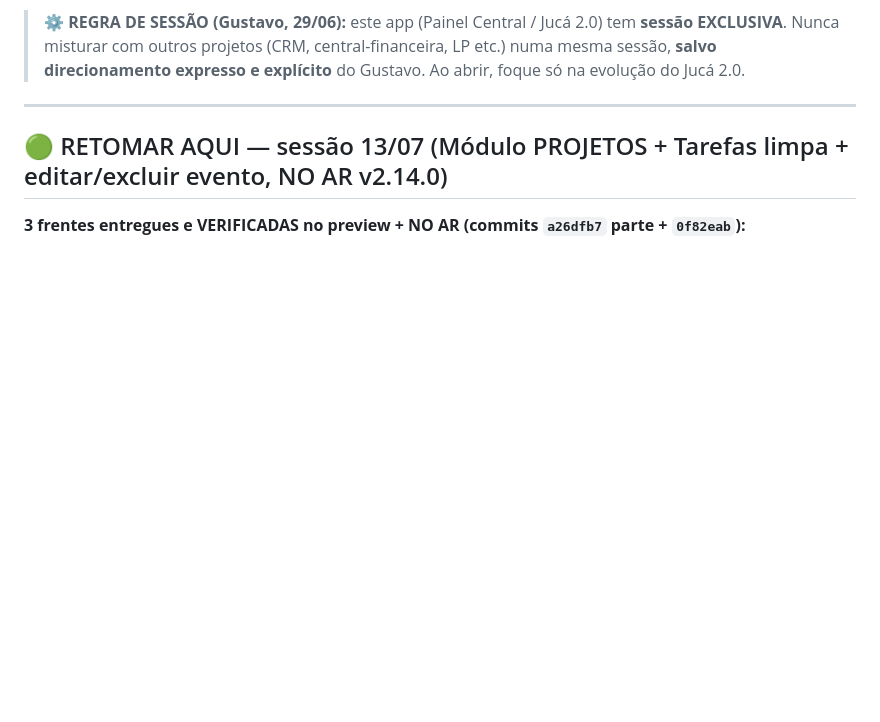
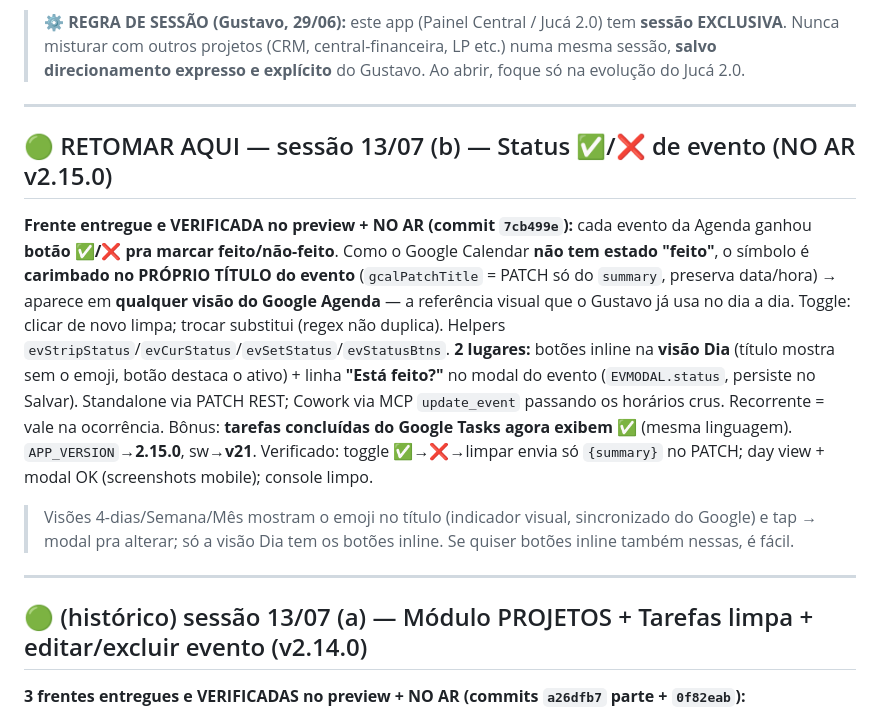
Before and after one commit to juca-alt/painel-central, a Markdown page: ESTADO_DO_PROJETO.md, the part around one of its changes. Rendered like a GitHub page; blank space fills up the shorter version.

Commit message:
docs: ESTADO — status ✅/❌ de evento (v2.15.0)
Co-Authored-By: Claude Fable 5 <noreply@anthropic.com>

```diff
--- a/ESTADO_DO_PROJETO.md
+++ b/ESTADO_DO_PROJETO.md
@@ -5,7 +5,15 @@
 
 ---
 
-## 🟢 RETOMAR AQUI — sessão 13/07 (Módulo PROJETOS + Tarefas limpa + editar/excluir evento, NO AR v2.14.0)
+## 🟢 RETOMAR AQUI — sessão 13/07 (b) — Status ✅/❌ de evento (NO AR v2.15.0)
+
+**Frente entregue e VERIFICADA no preview + NO AR (commit `7cb499e`):** cada evento da Agenda ganhou **botão ✅/❌ pra marcar feito/não-feito**. Como o Google Calendar **não tem estado "feito"**, o símbolo é **carimbado no PRÓPRIO TÍTULO do evento** (`gcalPatchTitle` = PATCH só do `summary`, preserva data/hora) → aparece em **qualquer visão do Google Agenda** — a referência visual que o Gustavo já usa no dia a dia. Toggle: clicar de novo limpa; trocar substitui (regex não duplica). Helpers `evStripStatus`/`evCurStatus`/`evSetStatus`/`evStatusBtns`. **2 lugares:** botões inline na **visão Dia** (título mostra sem o emoji, botão destaca o ativo) + linha **"Está feito?"** no modal do evento (`EVMODAL.status`, persiste no Salvar). Standalone via PATCH REST; Cowork via MCP `update_event` passando os horários crus. Recorrente = vale na ocorrência. Bônus: **tarefas concluídas do Google Tasks agora exibem ✅** (mesma linguagem). `APP_VERSION`→**2.15.0**, sw→**v21**. Verificado: toggle ✅→❌→limpar envia só `{summary}` no PATCH; day view + modal OK (screenshots mobile); console limpo.
+
+> Visões 4-dias/Semana/Mês mostram o emoji no título (indicador visual, sincronizado do Google) e tap → modal pra alterar; só a visão Dia tem os botões inline. Se quiser botões inline também nessas, é fácil.
+
+---
+
+## 🟢 (histórico) sessão 13/07 (a) — Módulo PROJETOS + Tarefas limpa + editar/excluir evento (v2.14.0)
 
 **3 frentes entregues e VERIFICADAS no preview + NO AR (commits `a26dfb7` parte + `0f82eab`):**
 
```
Also changed, not shown: other parts of ESTADO_DO_PROJETO.md (+1 -1 lines).
